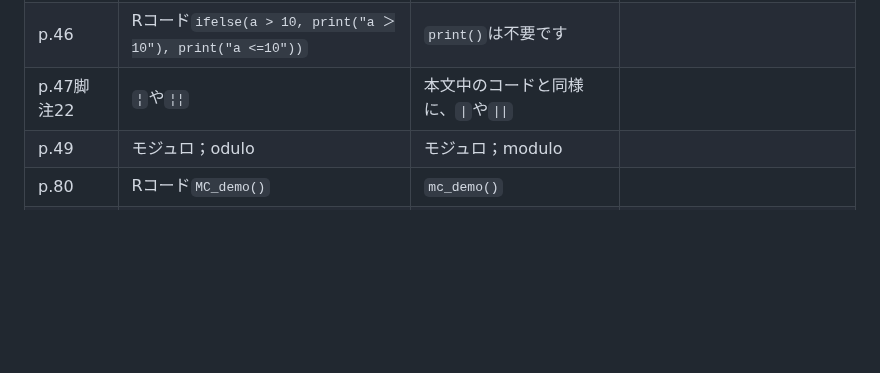
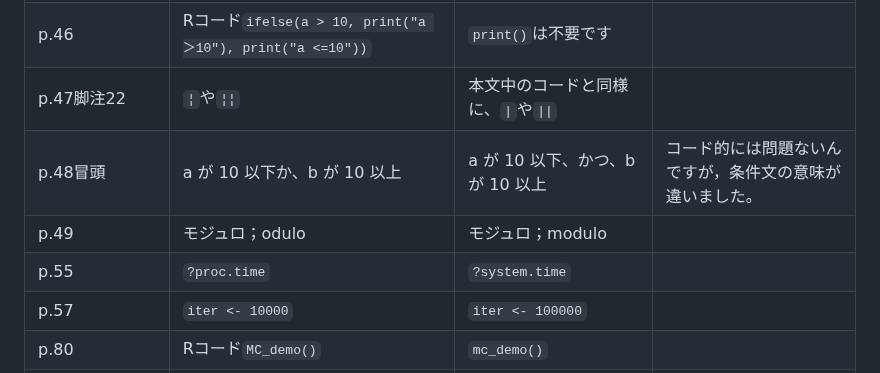
Before and after one commit to ghmagazine/simulation_stats_book, a Markdown page: Readme.md, the part around the change. Drawn GitHub-style; blank space fills up the shorter version.

```diff
--- a/Readme.md
+++ b/Readme.md
@@ -32,8 +32,11 @@
 | p.40                  | 決して実行しないでくださいのコード                    | 変更なし                                                     | Rではカウンタ変数は別途割り当てられるので，永久ループにはならないそうです。しかしプログラミング言語として，一般的に避けるべき作法です。 |
 | p.41                  | Rが永遠の計算ループから抜け出せなくなります。         | 抜け出せなくなることはありませんが，おかしな挙動になります。 | 両方`i`で回すと，内側の`i`ループが外側の`i`ループ分繰り返されるという動きになります                                                     |
 | p.46                  | Rコード`ifelse(a > 10, print("a ＞10"), print("a <=10"))`   |  `print()`は不要です |    |
-| p.47脚注22                  | `¦`や`¦¦`   | 本文中のコードと同様に、`\|`や`\|\|` |    |
+| p.47脚注22             | `¦`や`¦¦`   | 本文中のコードと同様に、`\|`や`\|\|` |    |
+| p.48冒頭　　　　　　            | a が 10 以下か、b が 10 以上 | a が 10 以下、かつ、b が 10 以上 | コード的には問題ないんですが，条件文の意味が違いました。 |
 | p.49                  | モジュロ；odulo   |  モジュロ；modulo |    |
+| p.55                  | `?proc.time` | `?system.time` ||
+| p.57                  | `iter <- 10000` | `iter <- 100000` ||
 | p.80                  | Rコード`MC_demo()`   |  `mc_demo()` |    |
 | p.104                 | Rコード最後の行内 `df(line_x,df1 = nu_1, df2= nu_2)`  | `df(line_x,df1 = 1, df2= nu)`                                | これに伴い、図3.29の曲線もわずかに変化します（ヒストグラムに変化はありません）。                                                        |
 | P.124                 | 図4.2の結果を導いた                                | 図4.1の結果を導いた                                          |                             |
```
